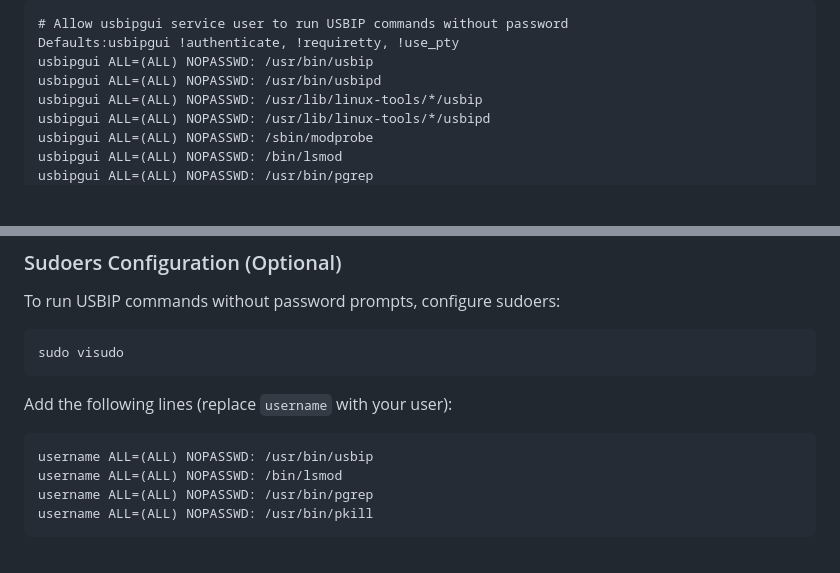
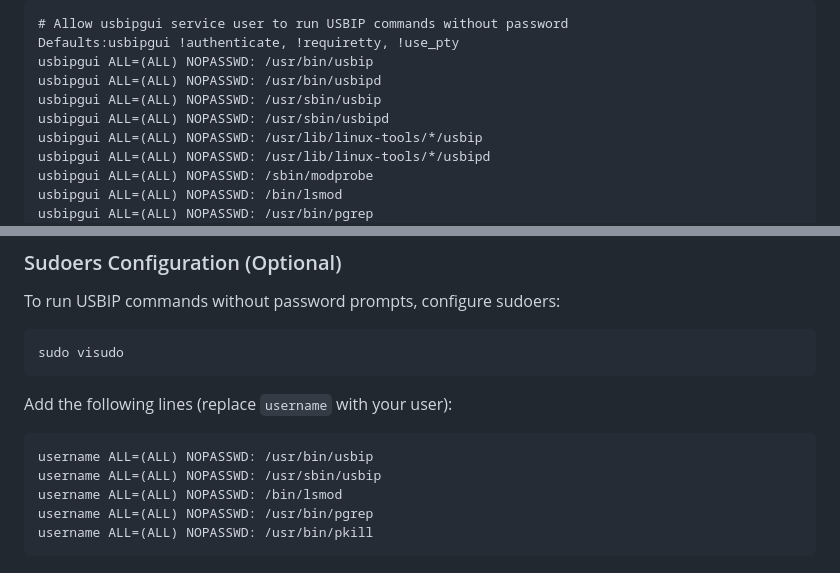
Before and after one commit to jariassuarez/usbipgui, a Markdown page: README.md, 2 parts joined by grey strips. Rendered like a GitHub page; blank space fills up the shorter version.

Commit message:
Updated README to reflect RPI fix

````diff
--- a/README.md
+++ b/README.md
@@ -217,6 +217,8 @@ Add these lines:
 Defaults:usbipgui !authenticate, !requiretty, !use_pty
 usbipgui ALL=(ALL) NOPASSWD: /usr/bin/usbip
 usbipgui ALL=(ALL) NOPASSWD: /usr/bin/usbipd
+usbipgui ALL=(ALL) NOPASSWD: /usr/sbin/usbip
+usbipgui ALL=(ALL) NOPASSWD: /usr/sbin/usbipd
 usbipgui ALL=(ALL) NOPASSWD: /usr/lib/linux-tools/*/usbip
 usbipgui ALL=(ALL) NOPASSWD: /usr/lib/linux-tools/*/usbipd
 usbipgui ALL=(ALL) NOPASSWD: /sbin/modprobe
@@ -318,6 +320,7 @@ Add the following lines (replace `username` with your user):
 
 ```
 username ALL=(ALL) NOPASSWD: /usr/bin/usbip
+username ALL=(ALL) NOPASSWD: /usr/sbin/usbip
 username ALL=(ALL) NOPASSWD: /bin/lsmod
 username ALL=(ALL) NOPASSWD: /usr/bin/pgrep
 username ALL=(ALL) NOPASSWD: /usr/bin/pkill
````
